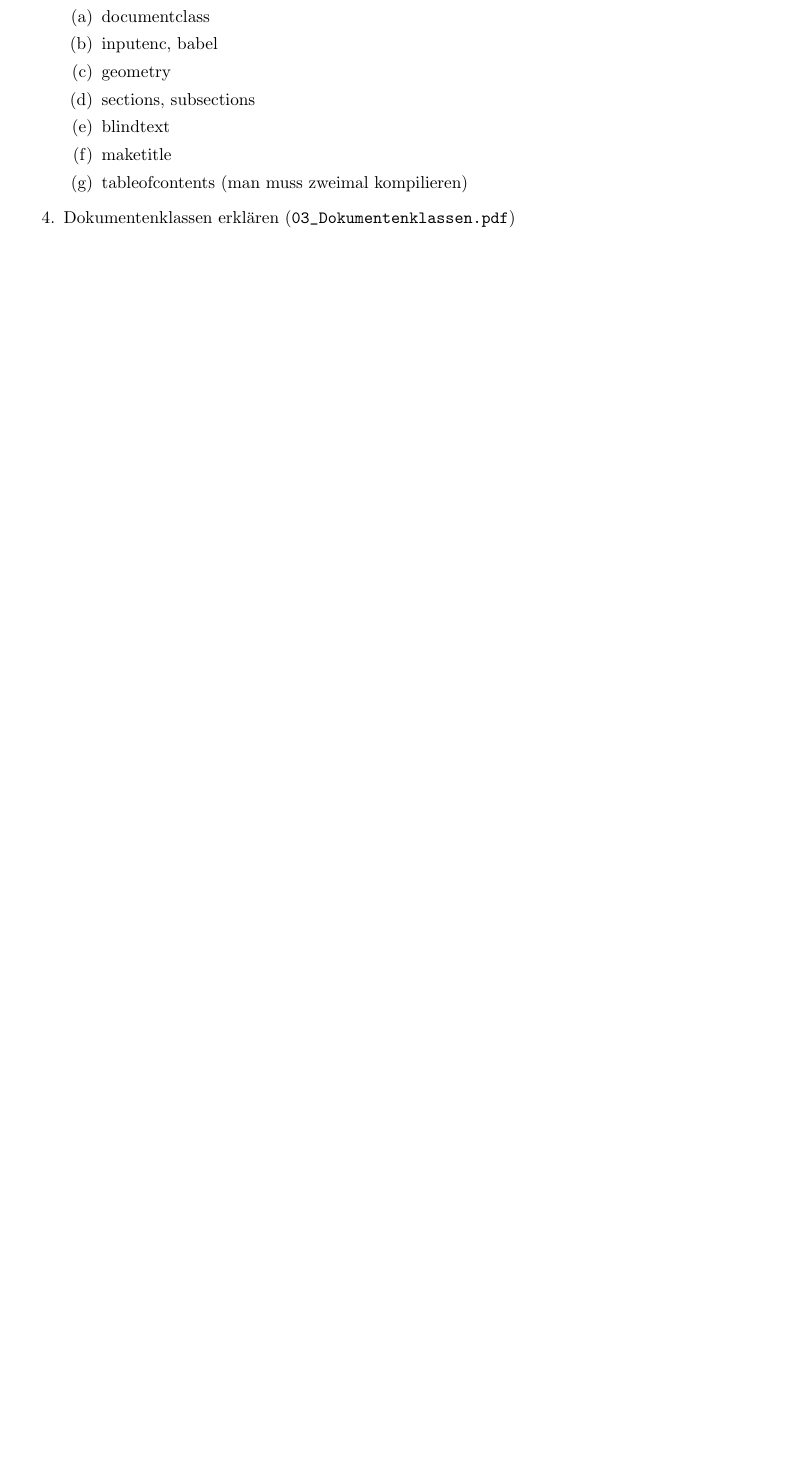
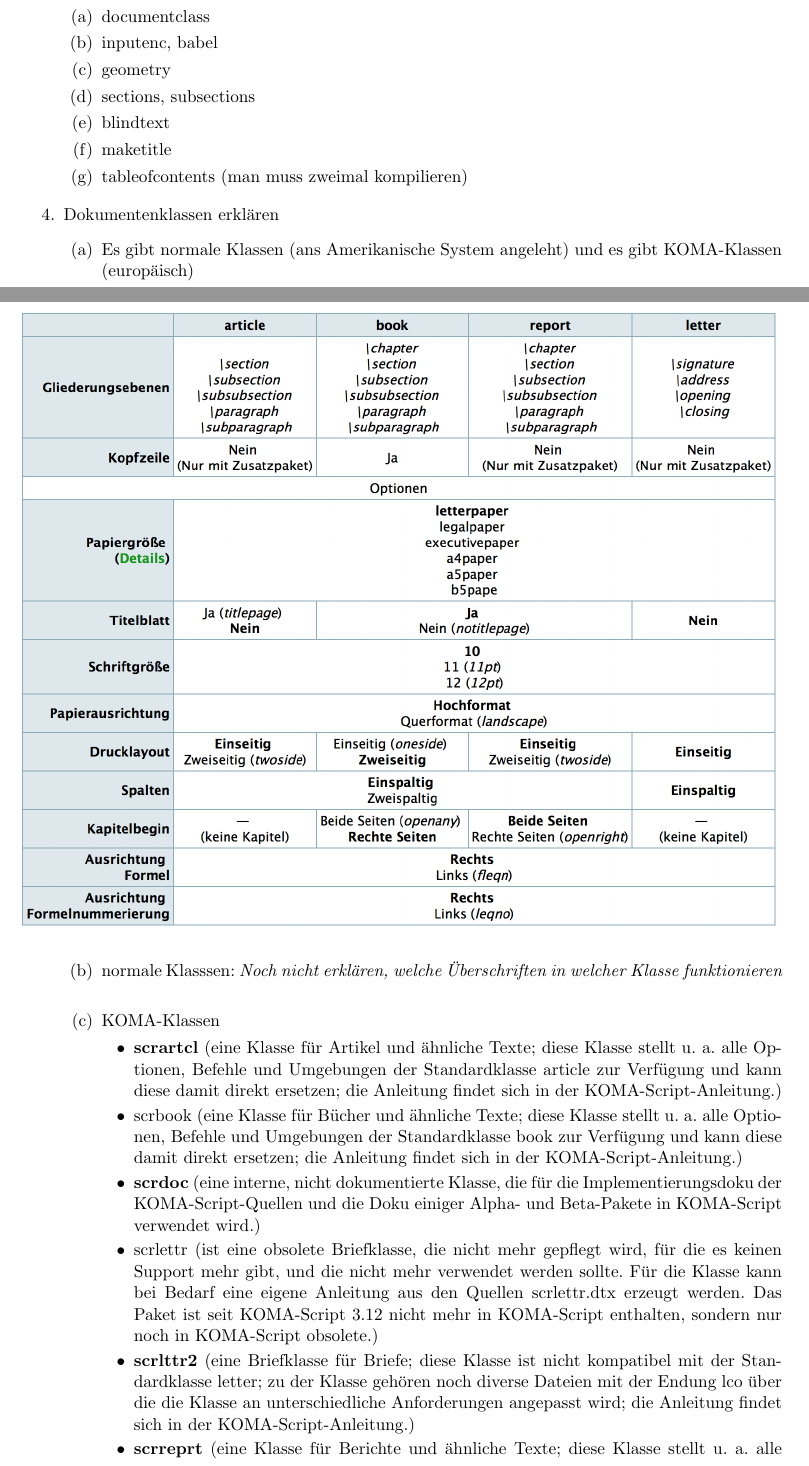
Before and after one commit to philippAr/learnLaTeX, a LaTeX document (coursematerial/03_Einführung/Notizen.tex): part of the page before the commit and two parts of pages 1 and 2 of 3 after it, the two joined at a grey line, cut so that both start at the same text, the shorter picture padded with empty space. Compiled offline with pdfLaTeX.

Commit message:
Introduction finished

```diff
--- a/coursematerial/03_Einführung/Notizen.tex
+++ b/coursematerial/03_Einführung/Notizen.tex
@@ -23,7 +23,7 @@
 basicstyle=\footnotesize,        % the size of the fonts that are used for the codew
 breakatwhitespace=false,         % sets if automatic breaks should only happen at whitespace
 breaklines=true,                 % sets automatic line breaking
-%  captionpos=b,                    % sets the caption-position to bottom
+  captionpos=b,                    % sets the caption-position to bottom
   commentstyle=\color{mygreen},    % comment style
 %  deletekeywords={...},            % if you want to delete keywords from the given language
 %  escapeinside={\%*}{*)},          % if you want to add LaTeX within your code
@@ -69,12 +71,31 @@ breaklines=true,                 % sets automatic line breaking
 	\item maketitle
 	\item tableofcontents (man muss zweimal kompilieren)
 	\end{enumerate}
-\item Dokumentenklassen erklären (\verb|03_Dokumentenklassen.pdf|)
+\item Dokumentenklassen erklären
+	\begin{enumerate}
+	\item Es gibt normale Klassen (ans Amerikanische System angeleht) und es gibt KOMA-Klassen (europäisch)
+	\item normale Klasssen: \emph{Noch nicht erklären, welche Überschriften in welcher Klasse funktionieren}
+		\begin{figure}
+		\centering
+		\includegraphics[width=1\textwidth]{Material/04_Dokumentenklassen.png}
+		\end{figure}
+	\item KOMA-Klassen
+		\begin{itemize}
+		\item \textbf{scrartcl}  (eine Klasse für Artikel und ähnliche Texte; diese Klasse stellt u. a. alle Optionen, Befehle und Umgebungen der Standardklasse article zur Verfügung und kann diese damit direkt ersetzen; die Anleitung findet sich in der KOMA-Script-Anleitung.)
+		\item scrbook (eine Klasse für Bücher und ähnliche Texte; diese Klasse stellt u. a. alle Optionen, Befehle und Umgebungen der Standardklasse book zur Verfügung und kann diese damit direkt ersetzen; die Anleitung findet sich in der KOMA-Script-Anleitung.)
+		\item \textbf{scrdoc} (eine interne, nicht dokumentierte Klasse, die für die Implementierungsdoku der KOMA-Script-Quellen und die Doku einiger Alpha- und Beta-Pakete in KOMA-Script verwendet wird.)
+		\item scrlettr (ist eine obsolete Briefklasse, die nicht mehr gepflegt wird, für die es keinen Support mehr gibt, und die nicht mehr verwendet werden sollte. Für die Klasse kann bei Bedarf eine eigene Anleitung aus den Quellen scrlettr.dtx erzeugt werden. Das Paket ist seit KOMA-Script 3.12 nicht mehr in KOMA-Script enthalten, sondern nur noch in KOMA-Script obsolete.)
+		\item \textbf{scrlttr2} (eine Briefklasse für Briefe; diese Klasse ist nicht kompatibel mit der Standardklasse letter; zu der Klasse gehören noch diverse Dateien mit der Endung lco über die die Klasse an unterschiedliche Anforderungen angepasst wird; die Anleitung findet sich in der KOMA-Script-Anleitung.)
+		\item \textbf{scrreprt} (eine Klasse für Berichte und ähnliche Texte; diese Klasse stellt u. a. alle Optionen, Befehle und Umgebungen der Standardklasse report zur Verfügung und kann diese damit direkt ersetzen; die Anleitung findet sich in der KOMA-Script-Anleitung.)
+		\item \textbf{scrguide} (eine Klasse, die nur in den KOMA-Script-Quellen zu finden ist und ausschließlich dem Setzen der KOMA-Script-Anleitung dient; diese Klasse erweitert die Klasse scrbook und passt diese den besonderen Anforderungen an; es existiert keine Anleitung zu dieser Klasse.)
+		\end{itemize}
+	\end{enumerate}
+
 \item Gliederungsbefehle (\verb|part|, \verb|chapter|, \verb|section|, \verb|subsection|, \verb|subsubsection|, \verb|paragraph| und \verb|subparagraph|)
 	\begin{enumerate}
 		\item Gliederungsbefehle strukturieren Dokumente
 		\item Ermöglichen automatische Nummerierungen, Eintragungen in Verzeichnisse (z.B. Inhaltsverzeichnis)
-		\item  Verwendbarkeit hängt von Dokumentenklasse ab.
+		\item Verwendbarkeit hängt von Dokumentenklasse ab.
 	\end{enumerate}
 \item \textbf{Aufgabe: } Erstelle ein \LaTeX -Dokument, in dem verschiedene Gliederungselemente vorkommen. Finde heraus, welche in welcher Dokumentenklasse funktionieren.
 \end{enumerate}
```
Also changed, not shown: coursematerial/03_Einführung/Material/00_helloWorld.tex (+3 -3 lines), organisation/ThemenUndZeitplan.txt (+1 -1 lines), coursematerial/01_Begrüßung/01 Begrüßung.pdf (deleted), coursematerial/01_Begrüßung/01_Begrüßung.pdf (added), coursematerial/01_Begrüßung/01_Begrüßung.tex (renamed from coursematerial/01_Begrüßung/01 Begrüßung.tex), coursematerial/03_Einführung/Material/03_Dokumentenklassen.pdf (deleted), coursematerial/03_Einführung/Material/04_Dokumentenklassen.png (added), coursematerial/03_Einführung/Notizen.pdf (deleted), coursematerial/03_Einführung/Notizen.tex (20 more changed lines).
